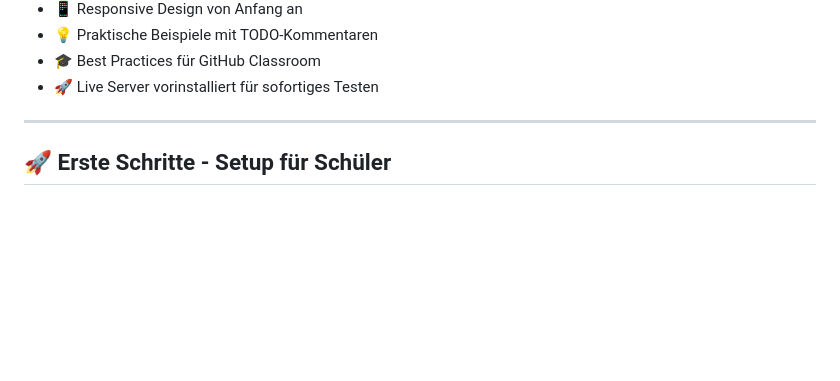
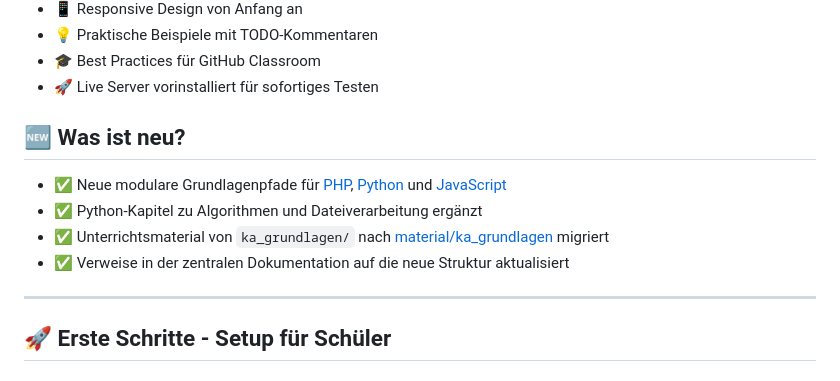
Before and after one commit to ChristineJanischek/web-project-dynamic, a Markdown page: README.md, the part around the change. Rendered like a GitHub page; blank space fills up the shorter version.

Commit message:
docs(readme): ergänze kurze Was-ist-neu-Sektion

```diff
--- a/README.md
+++ b/README.md
@@ -13,6 +13,13 @@ Ein modernes Ausbildungs-Template für **GitHub Classroom**: Vom ersten HTML-Gru
 - 💡 Praktische Beispiele mit TODO-Kommentaren
 - 🎓 Best Practices für GitHub Classroom
 - 🚀 Live Server vorinstalliert für sofortiges Testen
+
+## 🆕 Was ist neu?
+
+- ✅ Neue modulare Grundlagenpfade für [PHP](docs/programmierung/grundlagen/php/README.md), [Python](docs/programmierung/grundlagen/python/README.md) und [JavaScript](docs/programmierung/grundlagen/javascript/README.md)
+- ✅ Python-Kapitel zu Algorithmen und Dateiverarbeitung ergänzt
+- ✅ Unterrichtsmaterial von `ka_grundlagen/` nach [material/ka_grundlagen](material/ka_grundlagen) migriert
+- ✅ Verweise in der zentralen Dokumentation auf die neue Struktur aktualisiert
 
 ---
 
```
